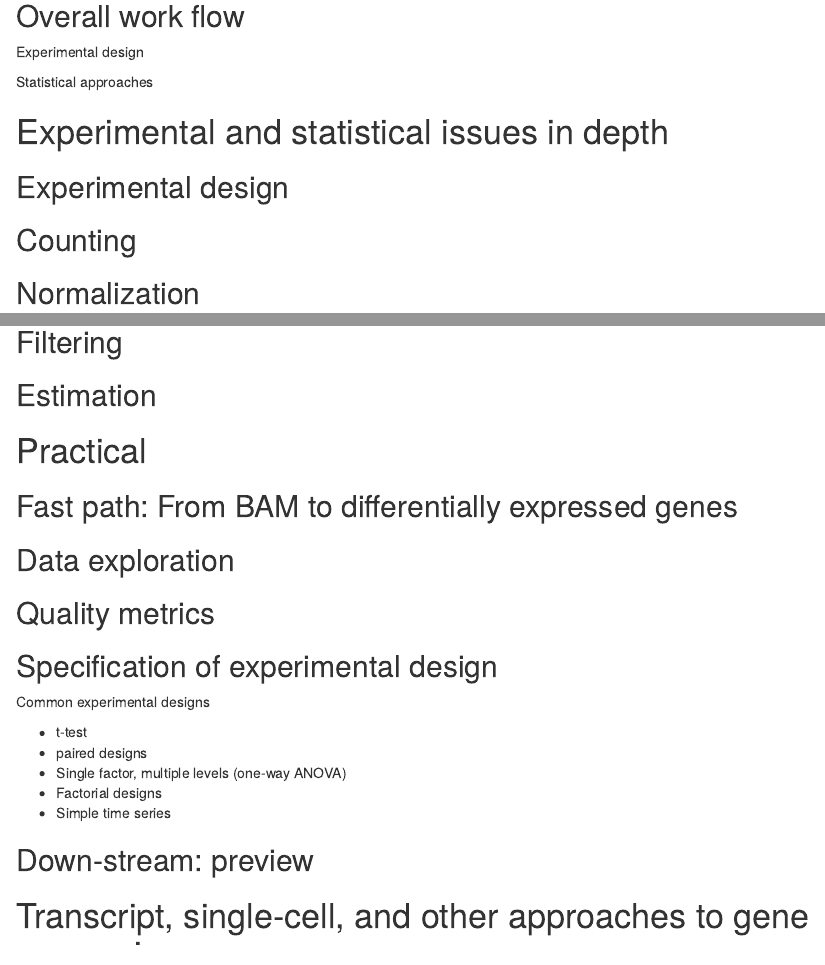
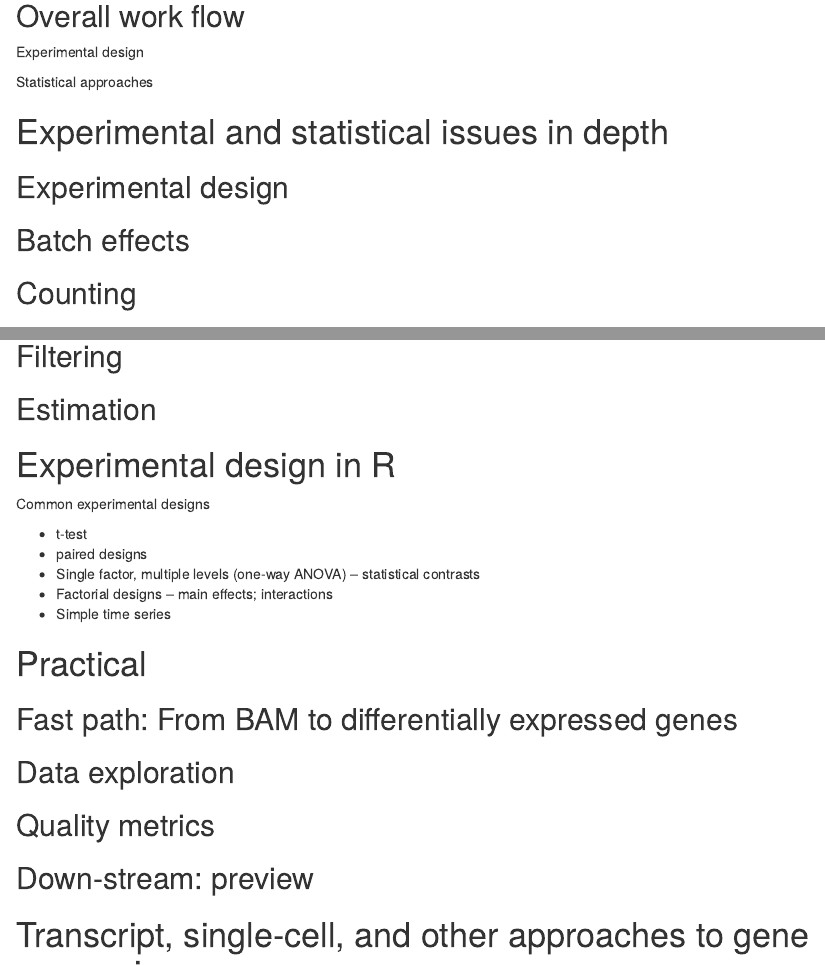
Before and after one commit to Bioconductor/UseBioconductor, an R Markdown document (vignettes/C_DifferentialExpression.Rmd): the page in a window 1100 px wide, from 250 px down, and a second part further down, joined at a grey line. Rendered offline with R 4.5, knitr and Pandoc, with nearby package versions; some code elsewhere in the file could not run offline.

Commit message:
a few notes on gene sets, expt design

```diff
--- a/vignettes/C_DifferentialExpression.Rmd
+++ b/vignettes/C_DifferentialExpression.Rmd
@@ -29,6 +29,8 @@ Statistical approaches
 
 ## Experimental design
 
+## Batch effects
+
 ## Counting
 
 ## Normalization
@@ -36,6 +38,17 @@ Statistical approaches
 ## Filtering
 
 ## Estimation
+
+# Experimental design in R
+
+Common experimental designs
+
+- t-test
+- paired designs
+- Single factor, multiple levels (one-way ANOVA) -- statistical
+  contrasts
+- Factorial designs -- main effects; interactions
+- Simple time series
 
 # Practical
 
@@ -45,16 +58,6 @@ Statistical approaches
 
 ## Quality metrics
 
-## Specification of experimental design
-
-Common experimental designs
-
-- t-test
-- paired designs
-- Single factor, multiple levels (one-way ANOVA)
-- Factorial designs
-- Simple time series
-
 ## Down-stream: preview
 
 # Transcript, single-cell, and other approaches to gene expression
```
Also changed, not shown: vignettes/E_GeneSetEnrichment.Rmd (+9 -0 lines), 1 other file.
